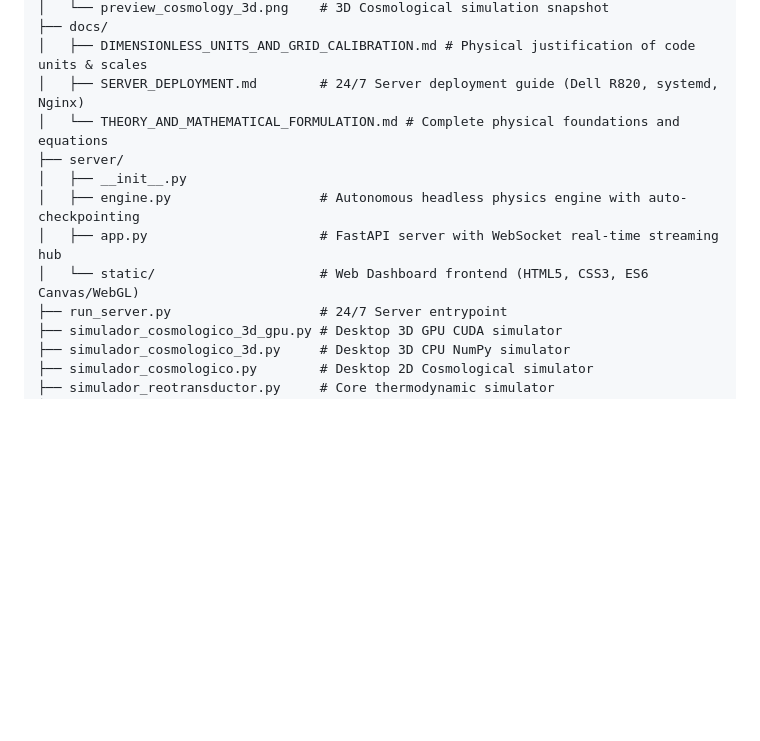
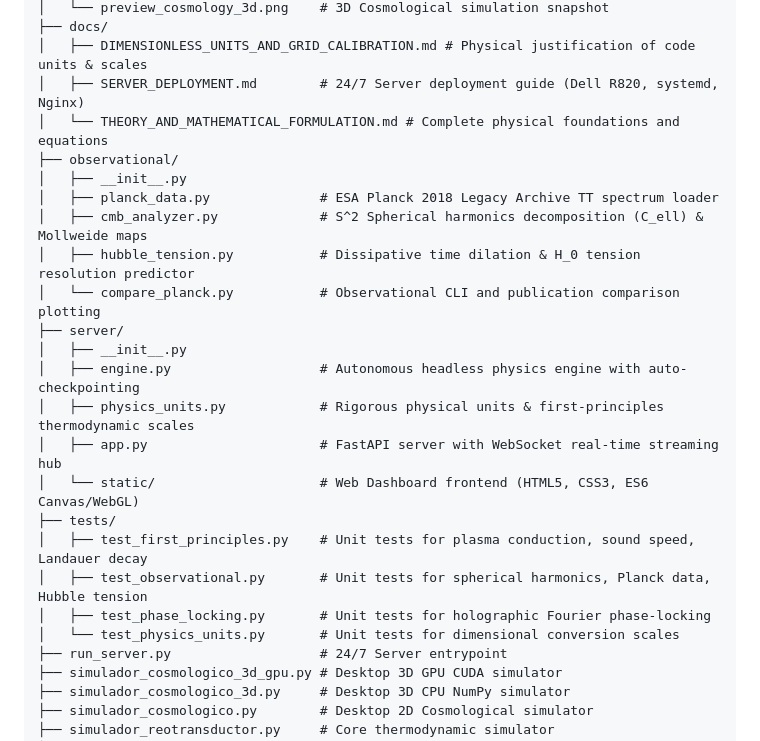
Before and after one commit to jzsalinas/reotransductor, a Markdown page: README.md, the part around the change. Rendered like a GitHub page; blank space fills up the shorter version.

Commit message:
feat(observational): implement ESA Planck 2018 validation pipeline, CMB Mollweide projection, and Hubble tension analysis

```diff
--- a/README.md
+++ b/README.md
@@ -156,11 +156,23 @@ reotransductor/
 │   ├── DIMENSIONLESS_UNITS_AND_GRID_CALIBRATION.md # Physical justification of code units & scales
 │   ├── SERVER_DEPLOYMENT.md        # 24/7 Server deployment guide (Dell R820, systemd, Nginx)
 │   └── THEORY_AND_MATHEMATICAL_FORMULATION.md # Complete physical foundations and equations
+├── observational/
+│   ├── __init__.py
+│   ├── planck_data.py              # ESA Planck 2018 Legacy Archive TT spectrum loader
+│   ├── cmb_analyzer.py             # S^2 Spherical harmonics decomposition (C_ell) & Mollweide maps
+│   ├── hubble_tension.py           # Dissipative time dilation & H_0 tension resolution predictor
+│   └── compare_planck.py           # Observational CLI and publication comparison plotting
 ├── server/
 │   ├── __init__.py
 │   ├── engine.py                   # Autonomous headless physics engine with auto-checkpointing
+│   ├── physics_units.py            # Rigorous physical units & first-principles thermodynamic scales
 │   ├── app.py                      # FastAPI server with WebSocket real-time streaming hub
 │   └── static/                     # Web Dashboard frontend (HTML5, CSS3, ES6 Canvas/WebGL)
+├── tests/
+│   ├── test_first_principles.py    # Unit tests for plasma conduction, sound speed, Landauer decay
+│   ├── test_observational.py       # Unit tests for spherical harmonics, Planck data, Hubble tension
+│   ├── test_phase_locking.py       # Unit tests for holographic Fourier phase-locking
+│   └── test_physics_units.py       # Unit tests for dimensional conversion scales
 ├── run_server.py                   # 24/7 Server entrypoint
 ├── simulador_cosmologico_3d_gpu.py # Desktop 3D GPU CUDA simulator
 ├── simulador_cosmologico_3d.py     # Desktop 3D CPU NumPy simulator
```
Also changed, not shown: docs/THEORY_AND_MATHEMATICAL_FORMULATION.md (+4 -3 lines), assets/latest_cmb_mollweide.png (added), assets/planck_comparison_spectrum.png (added), 8 other files.
